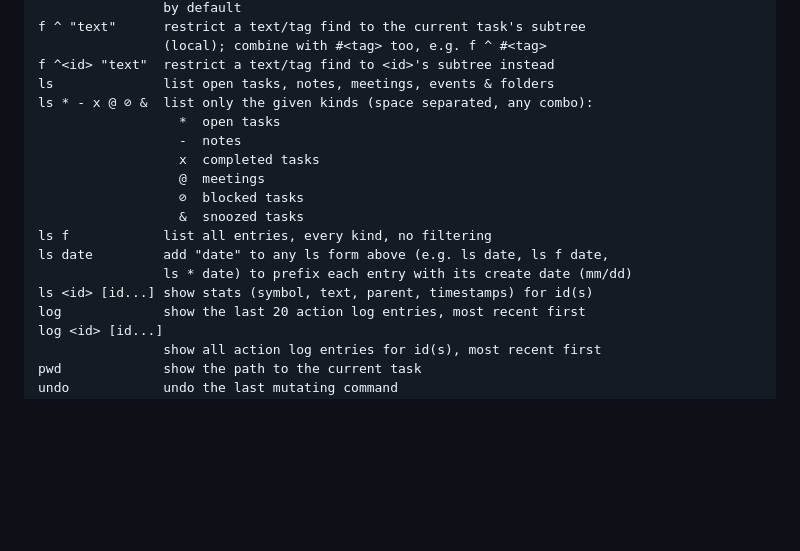
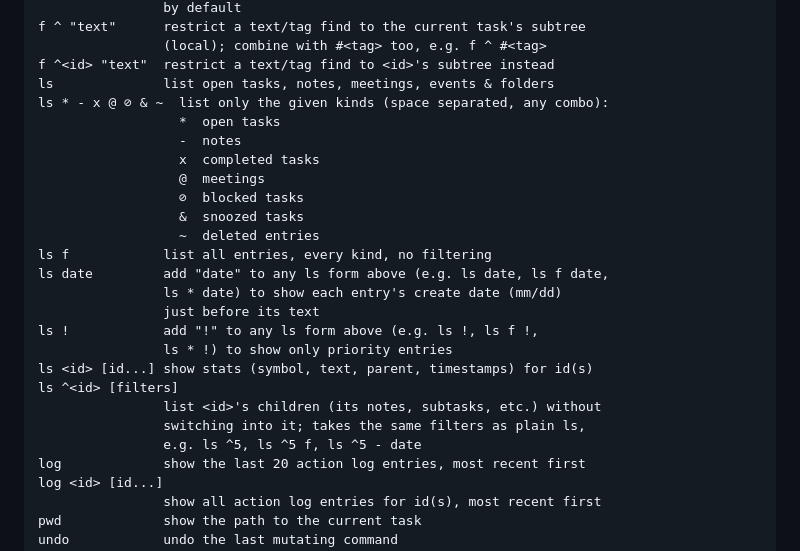
Before and after one commit to mohdejaz/bujo, a Markdown page: README.md, the part around one of its changes. Rendered like a GitHub page; blank space fills up the shorter version.

```diff
--- a/README.md
+++ b/README.md
@@ -115,17 +155,25 @@ f ^ "text"      restrict a text/tag find to the current task's subtree
                 (local); combine with #<tag> too, e.g. f ^ #<tag>
 f ^<id> "text"  restrict a text/tag find to <id>'s subtree instead
 ls              list open tasks, notes, meetings, events & folders
-ls * - x @ ⊘ &  list only the given kinds (space separated, any combo):
+ls * - x @ ⊘ & ~  list only the given kinds (space separated, any combo):
                   *  open tasks
                   -  notes
                   x  completed tasks
                   @  meetings
                   ⊘  blocked tasks
                   &  snoozed tasks
+                  ~  deleted entries
 ls f            list all entries, every kind, no filtering
 ls date         add "date" to any ls form above (e.g. ls date, ls f date,
-                ls * date) to prefix each entry with its create date (mm/dd)
+                ls * date) to show each entry's create date (mm/dd)
+                just before its text
+ls !            add "!" to any ls form above (e.g. ls !, ls f !,
+                ls * !) to show only priority entries
 ls <id> [id...] show stats (symbol, text, parent, timestamps) for id(s)
+ls ^<id> [filters]
+                list <id>'s children (its notes, subtasks, etc.) without
+                switching into it; takes the same filters as plain ls,
+                e.g. ls ^5, ls ^5 f, ls ^5 - date
 log             show the last 20 action log entries, most recent first
 log <id> [id...]
                 show all action log entries for id(s), most recent first
```
Also changed, not shown: other parts of README.md (+45 -5 lines).
